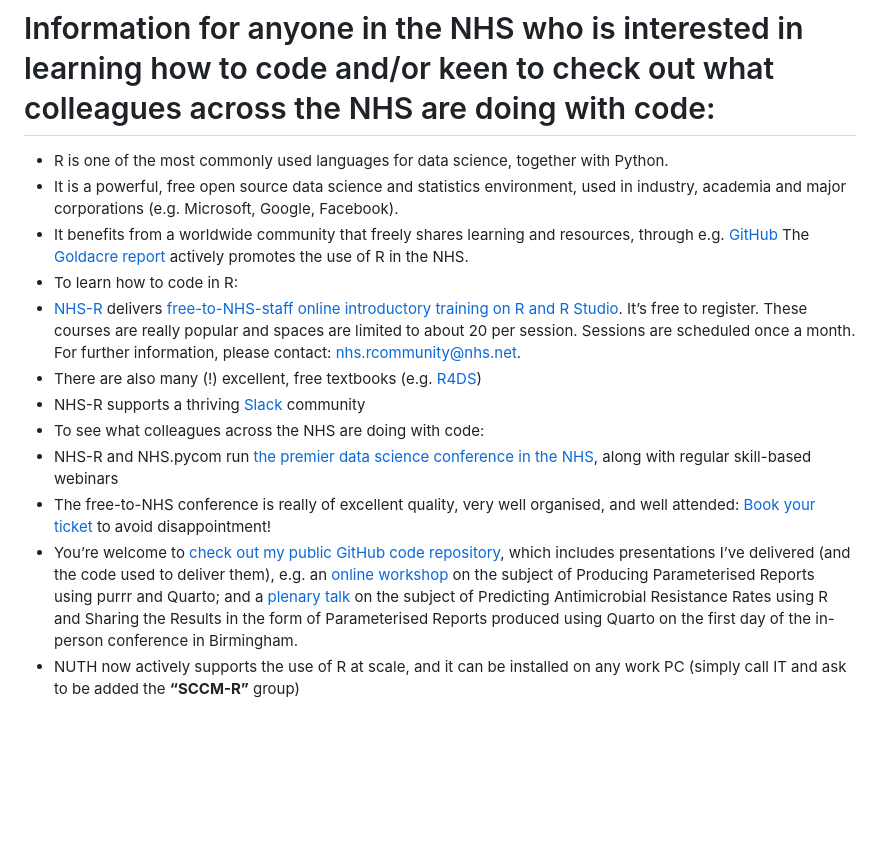
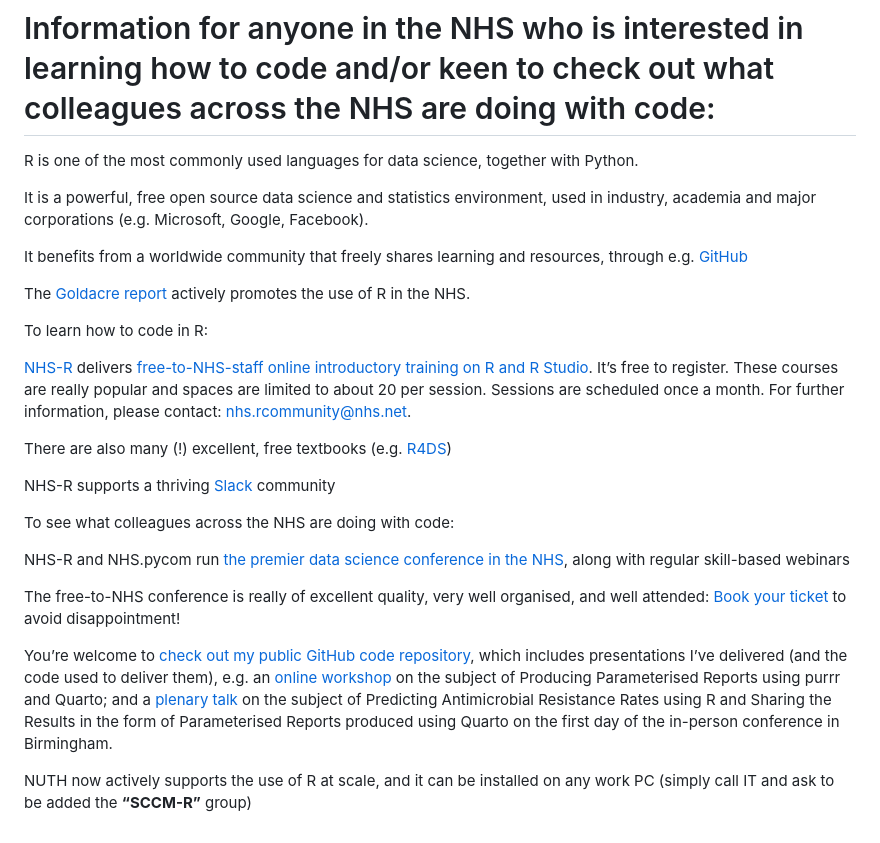
Before and after one commit to send2dan/public, a Markdown page: README.md, the part around the change. GitHub-like rendering; blank space fills up the shorter version.

```diff
--- a/README.md
+++ b/README.md
@@ -19,16 +19,29 @@ Daniel joined Newcastle upon Tyne Hospitals NHS Foundation as a Consultant Medic
 [https://github.com/send2dan/public/](https://github.com/send2dan/public/)
 
 # Information for anyone in the NHS who is interested in learning how to code and/or keen to check out what colleagues across the NHS are doing with code:
--	R is one of the most commonly used languages for data science, together with Python.
--	It is a powerful, free open source data science and statistics environment, used in industry, academia and major corporations (e.g. Microsoft, Google, Facebook).
-- It benefits from a worldwide community that freely shares learning and resources, through e.g. [GitHub](https://github.com/send2dan/)
+
+R is one of the most commonly used languages for data science, together with Python.
+
+   It is a powerful, free open source data science and statistics environment, used in industry, academia and major corporations (e.g. Microsoft, Google, Facebook).
+
+   It benefits from a worldwide community that freely shares learning and resources, through e.g. [GitHub](https://github.com/send2dan/)
+
    The [Goldacre report](https://assets.publishing.service.gov.uk/government/uploads/system/uploads/attachment_data/file/1067053/goldacre-review-using-health-data-for-research-and-analysis.pdf) actively promotes the use of R in the NHS.
--	To learn how to code in R:
--	[NHS-R](https://nhsrcommunity.com/about/) delivers [free-to-NHS-staff online introductory training on R and R Studio](https://nhsrcommunity.com/events/#event_type-workshops). It’s free to register. These courses are really popular and spaces are limited to about 20 per session. Sessions are scheduled once a month. For further information, please contact: [nhs.rcommunity@nhs.net](mailto:nhs.rcommunity@nhs.net).
--	There are also many (!) excellent, free textbooks (e.g. [R4DS](https://r4ds.hadley.nz/))
--	NHS-R supports a thriving [Slack](https://nhsrcommunity.slack.com/) community
-- To see what colleagues across the NHS are doing with code:
-- NHS-R and NHS.pycom run [the premier data science conference in the NHS](https://nhsrcommunity.com/events/#event_type-conferences), along with regular skill-based webinars
-- The free-to-NHS conference is really of excellent quality, very well organised, and well attended: [Book your ticket](https://nhsrcommunity.com/events/) to avoid disappointment!
-- 	You’re welcome to [check out my public GitHub code repository](https://github.com/send2dan/public), which includes presentations I’ve delivered (and the code used to deliver them), e.g. an [online workshop](https://nhsrcommunity.com/events/nhs-r-nhs-pycom-online-conference-workshop-2023-producing-parameterised-reports-using-purrr-and-quarto/) on the subject of Producing Parameterised Reports using purrr and Quarto; and a [plenary talk](https://nhsrcommunity.com/events/nhs-r-community-conference-2023-ticket-for-in-person-attendance-on-tuesday-17th-october-2023/) on the subject of Predicting Antimicrobial Resistance Rates using R and Sharing the Results in the form of Parameterised Reports produced using Quarto on the first day of the in-person conference in Birmingham.
--	NUTH now actively supports the use of R at scale, and it can be installed on any work PC (simply call IT and ask to be added the **“SCCM-R”** group)
+
+To learn how to code in R:
+
+   [NHS-R](https://nhsrcommunity.com/about/) delivers [free-to-NHS-staff online introductory training on R and R Studio](https://nhsrcommunity.com/events/#event_type-workshops). It’s free to register. These courses are really popular and spaces are limited to about 20 per session. Sessions are scheduled once a month. For further information, please contact: [nhs.rcommunity@nhs.net](mailto:nhs.rcommunity@nhs.net).
+
+   There are also many (!) excellent, free textbooks (e.g. [R4DS](https://r4ds.hadley.nz/))
+
+   NHS-R supports a thriving [Slack](https://nhsrcommunity.slack.com/) community
+
+To see what colleagues across the NHS are doing with code:
+
+   NHS-R and NHS.pycom run [the premier data science conference in the NHS](https://nhsrcommunity.com/events/#event_type-conferences), along with regular skill-based webinars
+
+   The free-to-NHS conference is really of excellent quality, very well organised, and well attended: [Book your ticket](https://nhsrcommunity.com/events/) to avoid disappointment!
+
+   You’re welcome to [check out my public GitHub code repository](https://github.com/send2dan/public), which includes presentations I’ve delivered (and the code used to deliver them), e.g. an [online workshop](https://nhsrcommunity.com/events/nhs-r-nhs-pycom-online-conference-workshop-2023-producing-parameterised-reports-using-purrr-and-quarto/) on the subject of Producing Parameterised Reports using purrr and Quarto; and a [plenary talk](https://nhsrcommunity.com/events/nhs-r-community-conference-2023-ticket-for-in-person-attendance-on-tuesday-17th-october-2023/) on the subject of Predicting Antimicrobial Resistance Rates using R and Sharing the Results in the form of Parameterised Reports produced using Quarto on the first day of the in-person conference in Birmingham.
+
+NUTH now actively supports the use of R at scale, and it can be installed on any work PC (simply call IT and ask to be added the **“SCCM-R”** group)
```
